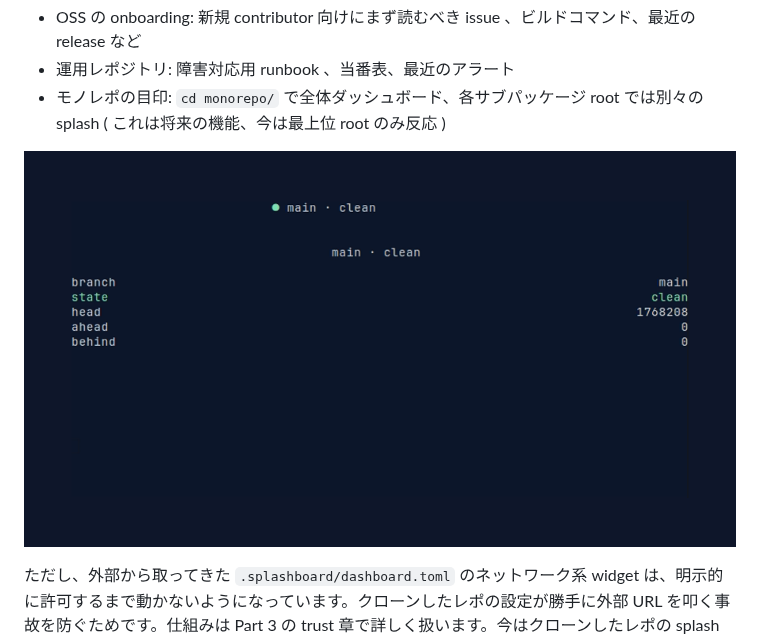
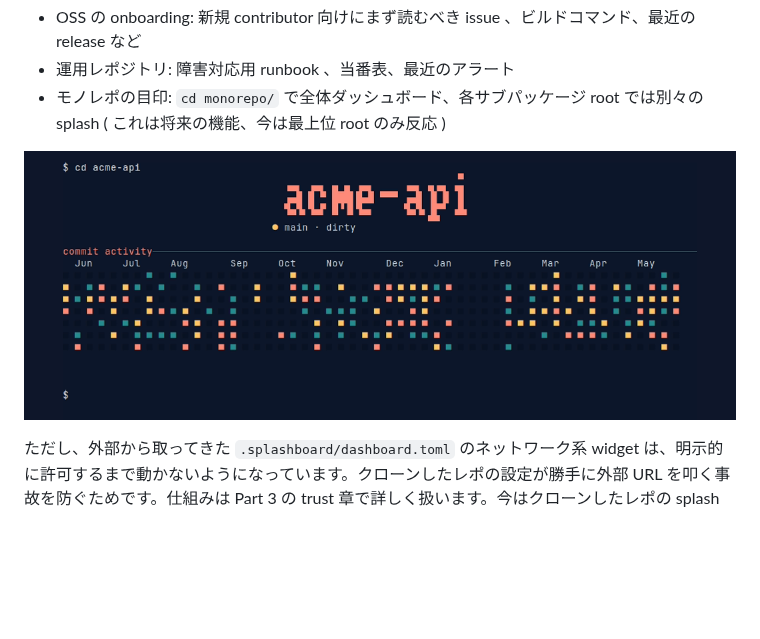
Before and after one commit to unhappychoice/zenn-docs, a Markdown page: books/splashboard-guide/5.three-dashboards.md, the part around the change. GitHub-like rendering; pictures changed too: images/splashboard-guide/demo-per-repo-cd.png (added); blank space fills up the shorter version.

```diff
--- a/books/splashboard-guide/5.three-dashboards.md
+++ b/books/splashboard-guide/5.three-dashboards.md
@@ -68,7 +68,7 @@ per-repo は splashboard の中心機能のひとつです。レポジトリに
 - 運用レポジトリ: 障害対応用 runbook 、当番表、最近のアラート
 - モノレポの目印: `cd monorepo/` で全体ダッシュボード、各サブパッケージ root では別々の splash ( これは将来の機能、今は最上位 root のみ反応 )
 
-![per-repo dashboard を `cd` で発火させた例 ( git_repo_name / git_status / git_commits_activity を並べた最小 dashboard )](/images/splashboard-guide/demo-git-status.png)
+![per-repo dashboard を `cd` で発火させた例 ( git_repo_name / git_status / git_commits_activity を並べた最小 dashboard )](/images/splashboard-guide/demo-per-repo-cd.png)
 
 ただし、外部から取ってきた `.splashboard/dashboard.toml` のネットワーク系 widget は、明示的に許可するまで動かないようになっています。クローンしたレポの設定が勝手に外部 URL を叩く事故を防ぐためです。仕組みは Part 3 の trust 章で詳しく扱います。今はクローンしたレポの splash が `🔒 requires trust` と出たら、 `splashboard trust` を 1 回叩くと覚えておけば十分です。
 
```
Also changed, not shown: books/splashboard-guide/6.dashboard-toml.md (+11 -10 lines), images/splashboard-guide/demo-project-toml.png (added), 2 other files.
